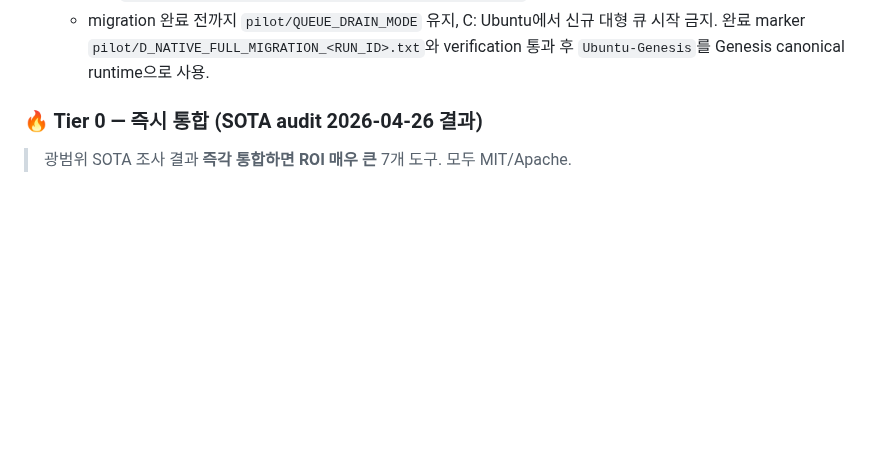
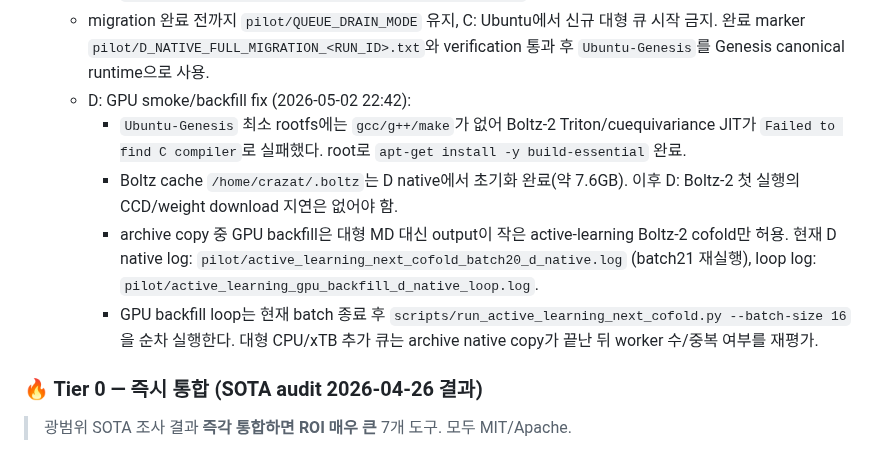
Before and after one commit to crazat/genesis_medicine, a Markdown page: CLAUDE.md, the part around the change. GitHub-like rendering; blank space fills up the shorter version.

Commit message:
ops: document D native GPU backfill

```diff
--- a/CLAUDE.md
+++ b/CLAUDE.md
@@ -450,6 +450,11 @@ ComfyUI는 C:의 기존 `Ubuntu`에 남기고, Genesis_Medicine만 D: native WSL
     - 기존 DrvFS archive `/mnt/d/genesis_archive`를 D native ext4 `/home/crazat/genesis_archive`로 복사.
     - 로그: `pilot/d_wsl_full_migration_<RUN_ID>.log`, tar stderr: `pilot/d_wsl_full_migration_project_tar_<RUN_ID>.log`, `pilot/d_wsl_full_migration_archive_tar_<RUN_ID>.log`.
   - migration 완료 전까지 `pilot/QUEUE_DRAIN_MODE` 유지, C: Ubuntu에서 신규 대형 큐 시작 금지. 완료 marker `pilot/D_NATIVE_FULL_MIGRATION_<RUN_ID>.txt`와 verification 통과 후 `Ubuntu-Genesis`를 Genesis canonical runtime으로 사용.
+  - D: GPU smoke/backfill fix (2026-05-02 22:42):
+    - `Ubuntu-Genesis` 최소 rootfs에는 `gcc/g++/make`가 없어 Boltz-2 Triton/cuequivariance JIT가 `Failed to find C compiler`로 실패했다. root로 `apt-get install -y build-essential` 완료.
+    - Boltz cache `/home/crazat/.boltz`는 D native에서 초기화 완료(약 7.6GB). 이후 D: Boltz-2 첫 실행의 CCD/weight download 지연은 없어야 함.
+    - archive copy 중 GPU backfill은 대형 MD 대신 output이 작은 active-learning Boltz-2 cofold만 허용. 현재 D native log: `pilot/active_learning_next_cofold_batch20_d_native.log` (batch21 재실행), loop log: `pilot/active_learning_gpu_backfill_d_native_loop.log`.
+    - GPU backfill loop는 현재 batch 종료 후 `scripts/run_active_learning_next_cofold.py --batch-size 16`을 순차 실행한다. 대형 CPU/xTB 추가 큐는 archive native copy가 끝난 뒤 worker 수/중복 여부를 재평가.
 
 ### 🔥 Tier 0 — 즉시 통합 (SOTA audit 2026-04-26 결과)
 > 광범위 SOTA 조사 결과 **즉각 통합하면 ROI 매우 큰** 7개 도구. 모두 MIT/Apache.
```
